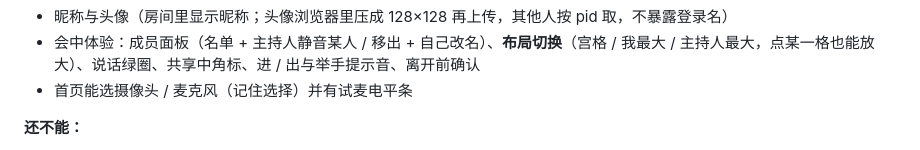
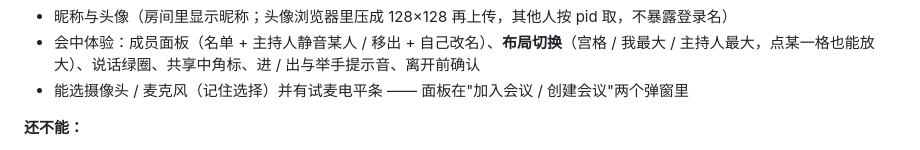
Before and after one commit to liujinpeng597/video_conference, a Markdown page: README.md, the part around the change. Rendered like a GitHub page.

Commit message:
文档: 修上一版改歪的一句 (设备面板已经不在首页了)

```diff
--- a/README.md
+++ b/README.md
@@ -84,7 +84,7 @@ docker compose up -d --build
 - 昵称与头像（房间里显示昵称；头像浏览器里压成 128×128 再上传，其他人按 pid 取，不暴露登录名）
 - 会中体验：成员面板（名单 + 主持人静音某人 / 移出 + 自己改名）、**布局切换**（宫格 / 我最大 /
   主持人最大，点某一格也能放大）、说话绿圈、共享中角标、进 / 出与举手提示音、离开前确认
-- 首页能选摄像头 / 麦克风（记住选择）并有试麦电平条
+- 能选摄像头 / 麦克风（记住选择）并有试麦电平条 —— 面板在"加入会议 / 创建会议"两个弹窗里
 
 **还不能：**
 
```
